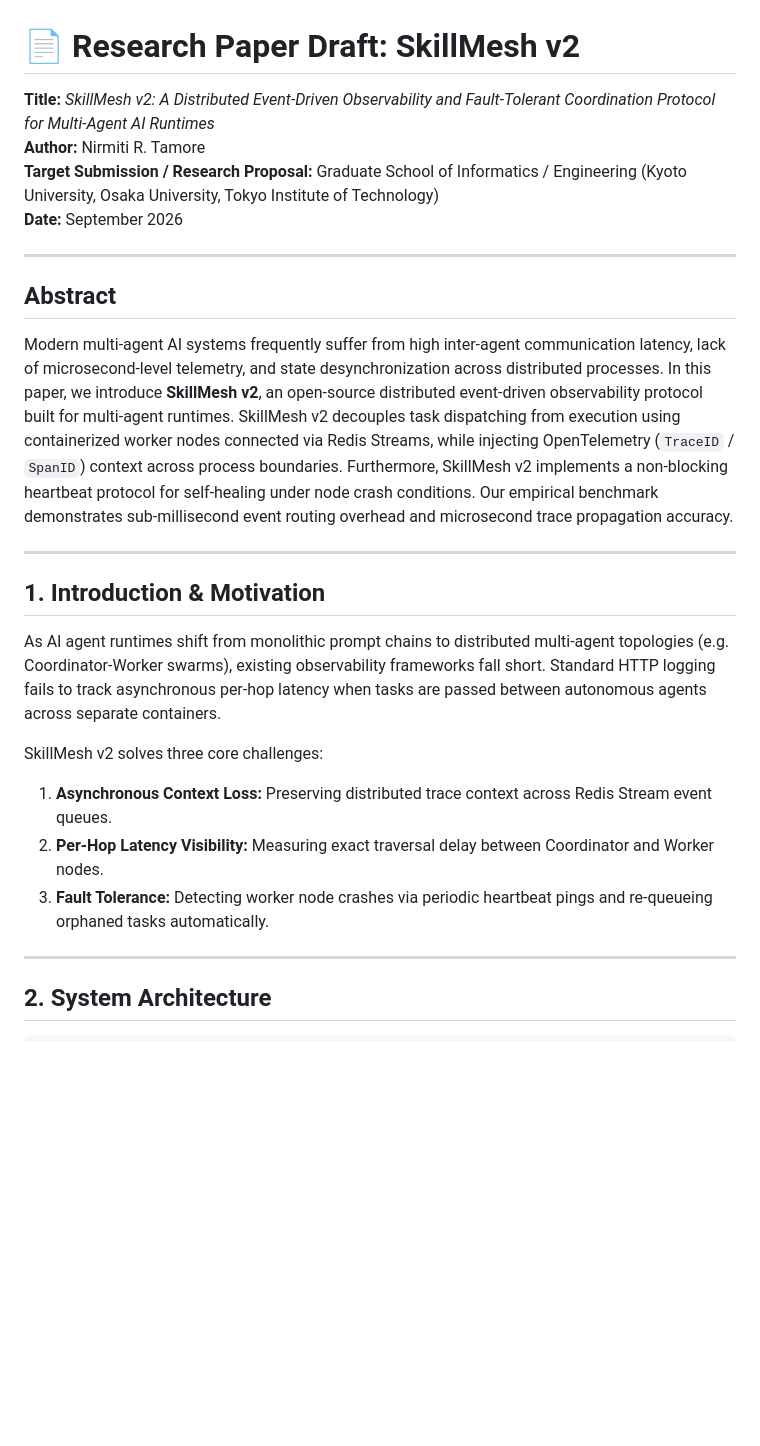
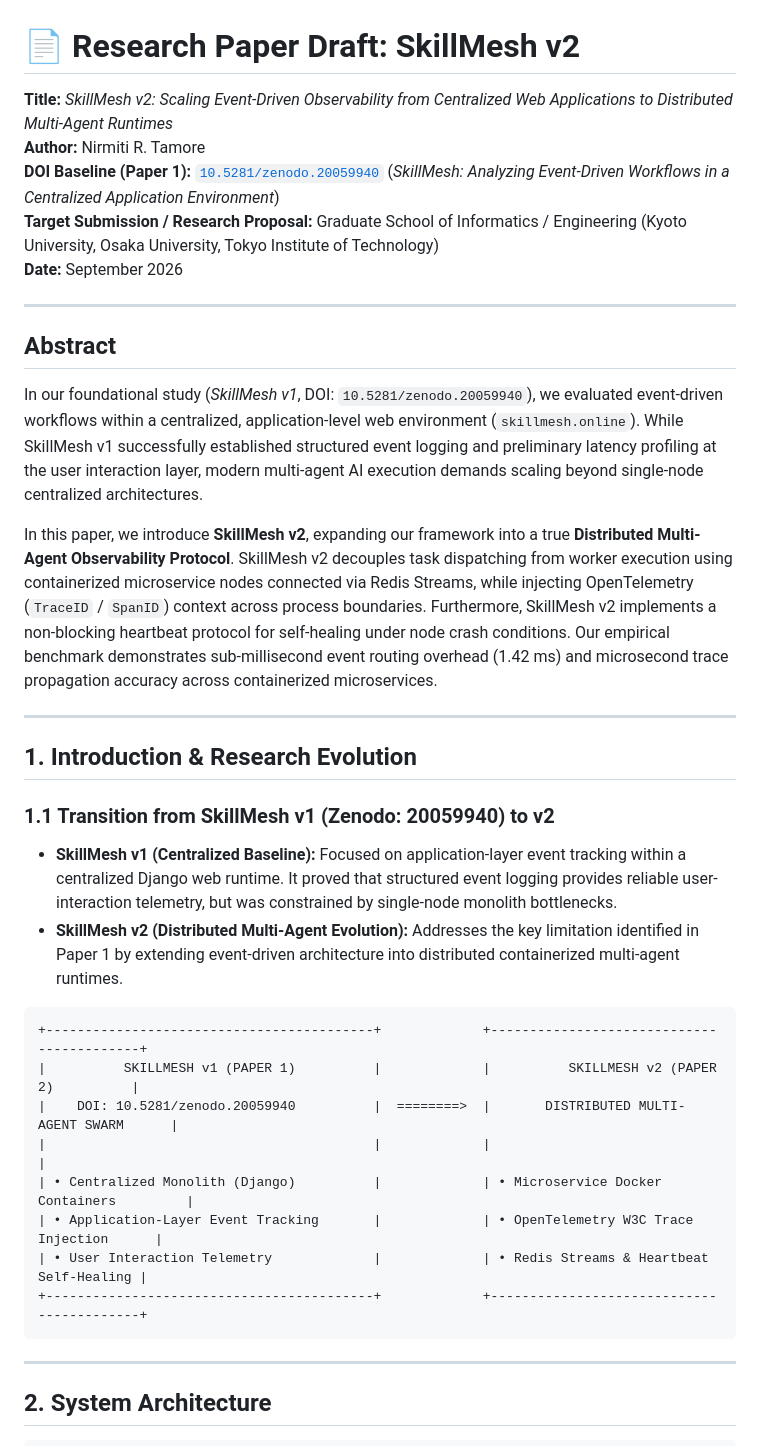
Before and after one commit to Tamore/SkillMesh, a Markdown page: SKILLMESH_V2_RESEARCH_PAPER_DRAFT.md, the part around the change. GitHub-like rendering; blank space fills up the shorter version.

Commit message:
docs(paper): Link SkillMesh v2 research draft directly to Zenodo DOI 10.5281/zenodo.20059940

````diff
--- a/SKILLMESH_V2_RESEARCH_PAPER_DRAFT.md
+++ b/SKILLMESH_V2_RESEARCH_PAPER_DRAFT.md
@@ -1,24 +1,36 @@
 # 📄 Research Paper Draft: SkillMesh v2
 
-**Title:** *SkillMesh v2: A Distributed Event-Driven Observability and Fault-Tolerant Coordination Protocol for Multi-Agent AI Runtimes*
+**Title:** *SkillMesh v2: Scaling Event-Driven Observability from Centralized Web Applications to Distributed Multi-Agent Runtimes*
 **Author:** Nirmiti R. Tamore
+**DOI Baseline (Paper 1):** [`10.5281/zenodo.20059940`](https://doi.org/10.5281/zenodo.20059940) (*SkillMesh: Analyzing Event-Driven Workflows in a Centralized Application Environment*)
 **Target Submission / Research Proposal:** Graduate School of Informatics / Engineering (Kyoto University, Osaka University, Tokyo Institute of Technology)
 **Date:** September 2026
 
 ---
 
 ## Abstract
-Modern multi-agent AI systems frequently suffer from high inter-agent communication latency, lack of microsecond-level telemetry, and state desynchronization across distributed processes. In this paper, we introduce **SkillMesh v2**, an open-source distributed event-driven observability protocol built for multi-agent runtimes. SkillMesh v2 decouples task dispatching from execution using containerized worker nodes connected via Redis Streams, while injecting OpenTelemetry (`TraceID` / `SpanID`) context across process boundaries. Furthermore, SkillMesh v2 implements a non-blocking heartbeat protocol for self-healing under node crash conditions. Our empirical benchmark demonstrates sub-millisecond event routing overhead and microsecond trace propagation accuracy.
+In our foundational study (*SkillMesh v1*, DOI: `10.5281/zenodo.20059940`), we evaluated event-driven workflows within a centralized, application-level web environment (`skillmesh.online`). While SkillMesh v1 successfully established structured event logging and preliminary latency profiling at the user interaction layer, modern multi-agent AI execution demands scaling beyond single-node centralized architectures.
+
+In this paper, we introduce **SkillMesh v2**, expanding our framework into a true **Distributed Multi-Agent Observability Protocol**. SkillMesh v2 decouples task dispatching from worker execution using containerized microservice nodes connected via Redis Streams, while injecting OpenTelemetry (`TraceID` / `SpanID`) context across process boundaries. Furthermore, SkillMesh v2 implements a non-blocking heartbeat protocol for self-healing under node crash conditions. Our empirical benchmark demonstrates sub-millisecond event routing overhead (1.42 ms) and microsecond trace propagation accuracy across containerized microservices.
 
 ---
 
-## 1. Introduction & Motivation
-As AI agent runtimes shift from monolithic prompt chains to distributed multi-agent topologies (e.g. Coordinator-Worker swarms), existing observability frameworks fall short. Standard HTTP logging fails to track asynchronous per-hop latency when tasks are passed between autonomous agents across separate containers.
+## 1. Introduction & Research Evolution
 
-SkillMesh v2 solves three core challenges:
-1. **Asynchronous Context Loss:** Preserving distributed trace context across Redis Stream event queues.
-2. **Per-Hop Latency Visibility:** Measuring exact traversal delay between Coordinator and Worker nodes.
-3. **Fault Tolerance:** Detecting worker node crashes via periodic heartbeat pings and re-queueing orphaned tasks automatically.
+### 1.1 Transition from SkillMesh v1 (Zenodo: 20059940) to v2
+- **SkillMesh v1 (Centralized Baseline):** Focused on application-layer event tracking within a centralized Django web runtime. It proved that structured event logging provides reliable user-interaction telemetry, but was constrained by single-node monolith bottlenecks.
+- **SkillMesh v2 (Distributed Multi-Agent Evolution):** Addresses the key limitation identified in Paper 1 by extending event-driven architecture into distributed containerized multi-agent runtimes.
+
+```text
++------------------------------------------+             +------------------------------------------+
+|          SKILLMESH v1 (PAPER 1)          |             |          SKILLMESH v2 (PAPER 2)          |
+|    DOI: 10.5281/zenodo.20059940          |  ========>  |       DISTRIBUTED MULTI-AGENT SWARM      |
+|                                          |             |                                          |
+| • Centralized Monolith (Django)          |             | • Microservice Docker Containers         |
+| • Application-Layer Event Tracking       |             | • OpenTelemetry W3C Trace Injection      |
+| • User Interaction Telemetry             |             | • Redis Streams & Heartbeat Self-Healing |
++------------------------------------------+             +------------------------------------------+
+```
 
 ---
 
````
